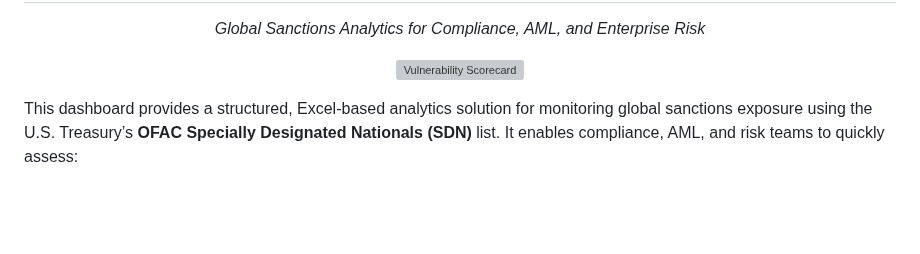
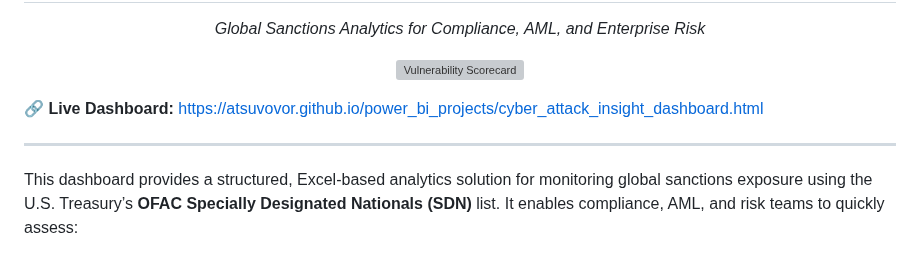
Before and after one commit to atsuvovor/MS_Excel_Power_Pivot_Power_Query_Projects, a Markdown page: docs/Excel_OFAC_sanctions/README.md, the part around the change. Drawn GitHub-style; blank space fills up the shorter version; grey boxes are pictures that could not be loaded.

```diff
--- a/docs/Excel_OFAC_sanctions/README.md
+++ b/docs/Excel_OFAC_sanctions/README.md
@@ -7,6 +7,10 @@
   <img src="images/Excel_OFAC_sanction_screenshot3.png" alt="Vulnerability Scorecard" width="800" height="400">
 </p
 
+🔗 **Live Dashboard:**
+[https://atsuvovor.github.io/power_bi_projects/cyber_attack_insight_dashboard.html](https://atsuvovor.github.io/power_bi_projects/cyber_attack_insight_dashboard.html)
+
+---
 
 This dashboard provides a structured, Excel-based analytics solution for monitoring global sanctions exposure using the U.S. Treasury’s **OFAC Specially Designated Nationals (SDN)** list. It enables compliance, AML, and risk teams to quickly assess:
 
```
